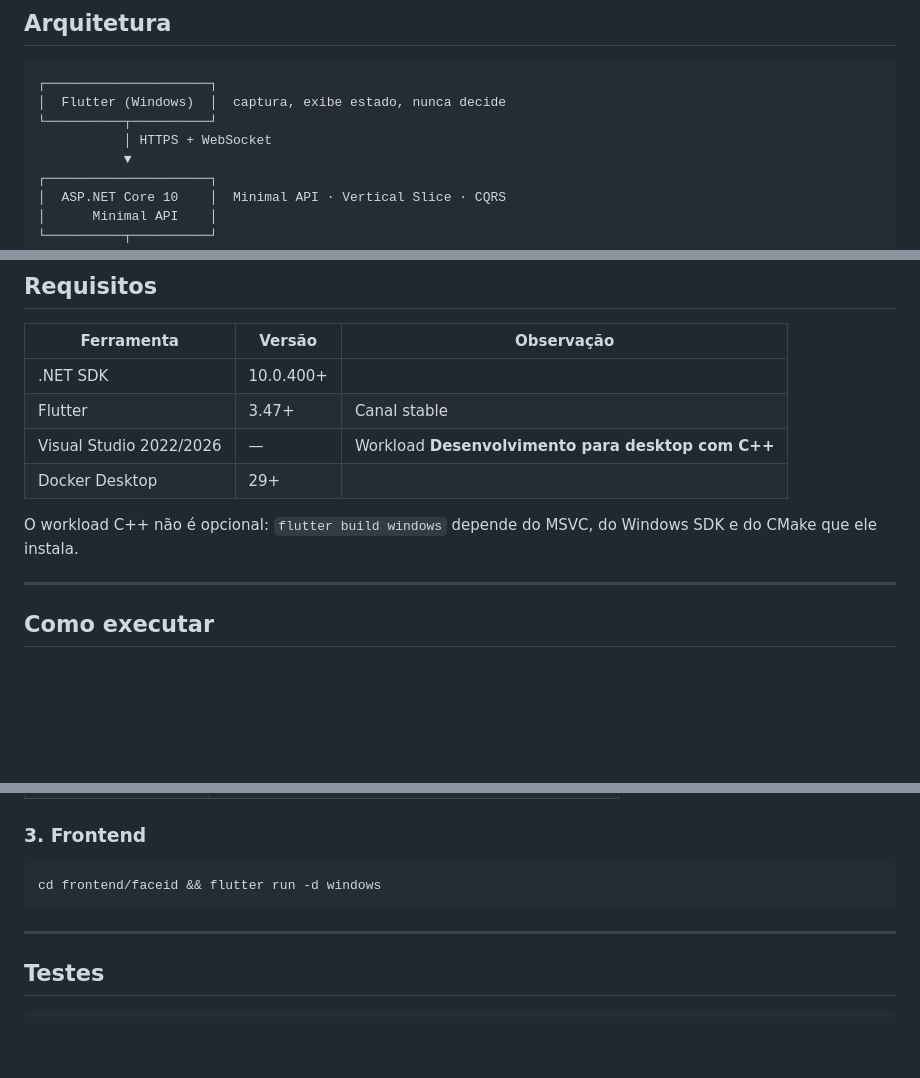
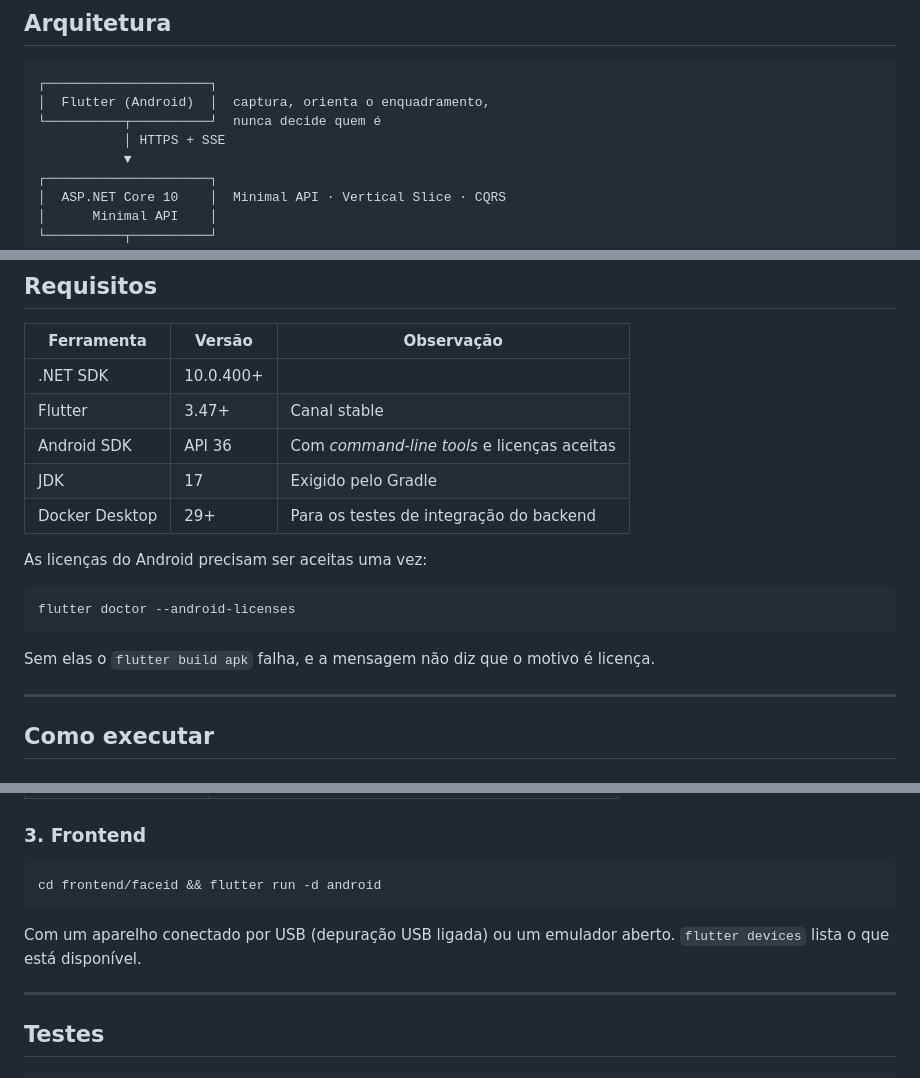
Before and after one commit to net0well/NaHora, a Markdown page: README.md, 3 parts joined by grey strips. Drawn GitHub-style; blank space fills up the shorter version.

````diff
--- a/README.md
+++ b/README.md
@@ -44,9 +44,9 @@ auditável. É o oposto de um sistema que apaga a prova de que alguém trabalhou
 
 ```
 ┌─────────────────────┐
-│  Flutter (Windows)  │  captura, exibe estado, nunca decide
-└──────────┬──────────┘
-           │ HTTPS + WebSocket
+│  Flutter (Android)  │  captura, orienta o enquadramento,
+└──────────┬──────────┘  nunca decide quem é
+           │ HTTPS + SSE
            ▼
 ┌─────────────────────┐
 │  ASP.NET Core 10    │  Minimal API · Vertical Slice · CQRS
@@ -131,11 +131,18 @@ entrar no `Directory.Packages.props`.
 |------------|--------|------------|
 | .NET SDK | 10.0.400+ | |
 | Flutter | 3.47+ | Canal stable |
-| Visual Studio 2022/2026 | — | Workload **Desenvolvimento para desktop com C++** |
-| Docker Desktop | 29+ | |
+| Android SDK | API 36 | Com *command-line tools* e licenças aceitas |
+| JDK | 17 | Exigido pelo Gradle |
+| Docker Desktop | 29+ | Para os testes de integração do backend |
 
-O workload C++ não é opcional: `flutter build windows` depende do MSVC, do
-Windows SDK e do CMake que ele instala.
+As licenças do Android precisam ser aceitas uma vez:
+
+```bash
+flutter doctor --android-licenses
+```
+
+Sem elas o `flutter build apk` falha, e a mensagem não diz que o motivo é
+licença.
 
 ---
 
@@ -182,8 +189,11 @@ cd backend && dotnet run --project src/FaceId.Api
 ### 3. Frontend
 
 ```bash
-cd frontend/faceid && flutter run -d windows
+cd frontend/faceid && flutter run -d android
 ```
+
+Com um aparelho conectado por USB (depuração USB ligada) ou um emulador aberto.
+`flutter devices` lista o que está disponível.
 
 ---
 
````
Also changed, not shown: CLAUDE.md (+22 -1 lines).
